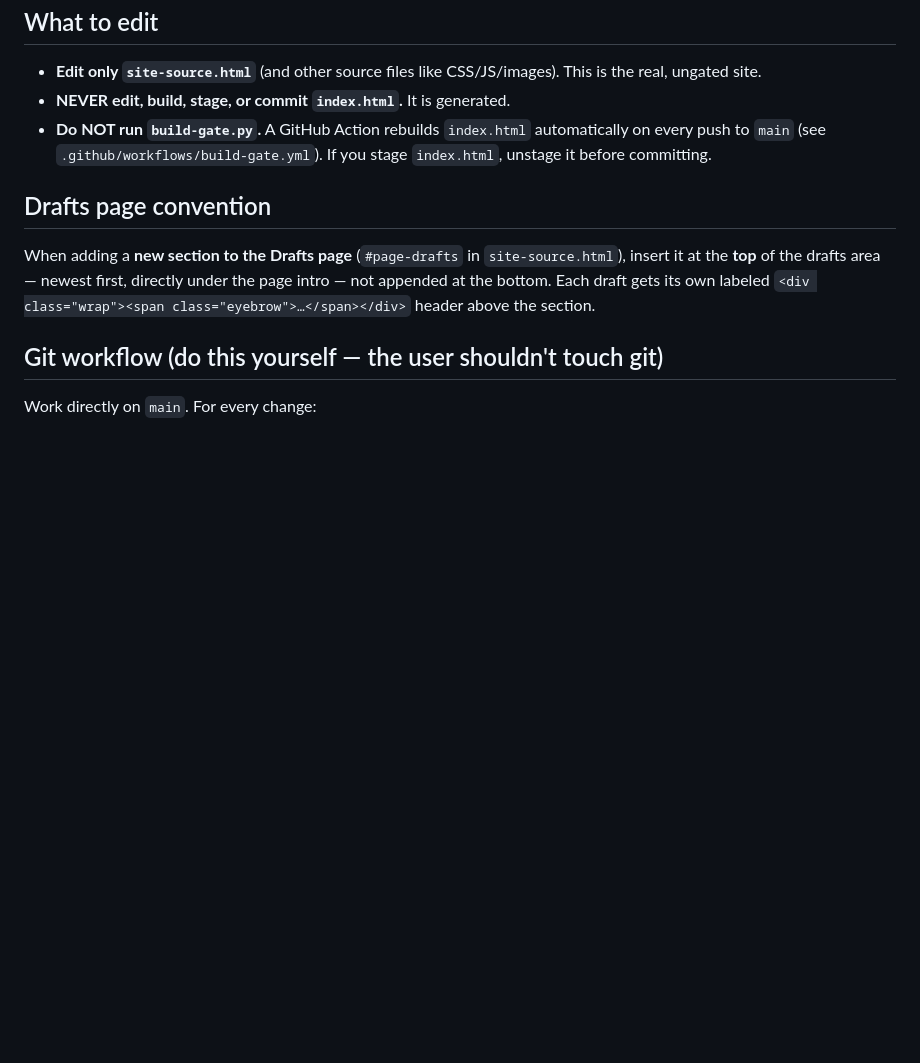
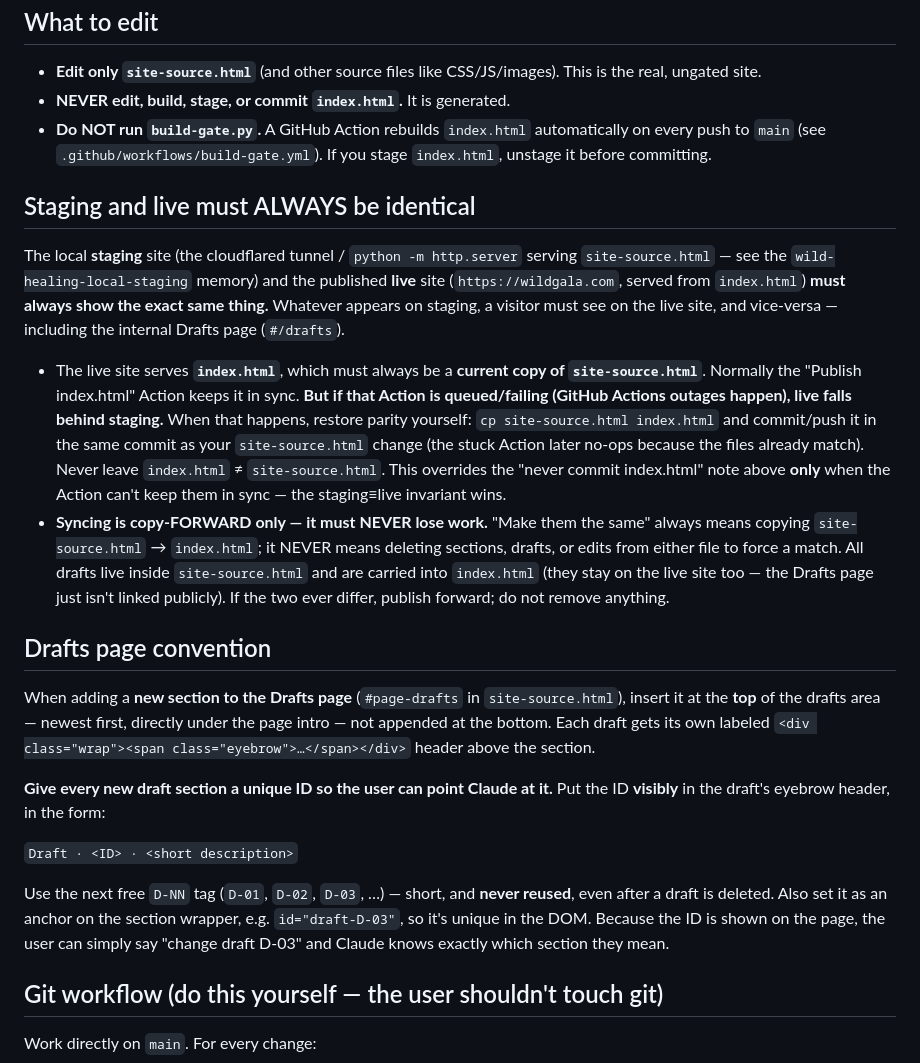
Before and after one commit to victortondee/wild-healing-2026, a Markdown page: CLAUDE.md, the part around the change. Drawn GitHub-style; blank space fills up the shorter version.

Commit message:
Drafts convention: require a unique ID (D-NN) on each new draft section

```diff
--- a/CLAUDE.md
+++ b/CLAUDE.md
@@ -17,6 +17,29 @@ below so chats don't overwrite or conflict with each other.
   automatically on every push to `main` (see `.github/workflows/build-gate.yml`).
   If you stage `index.html`, unstage it before committing.
 
+## Staging and live must ALWAYS be identical
+
+The local **staging** site (the cloudflared tunnel / `python -m http.server` serving
+`site-source.html` — see the `wild-healing-local-staging` memory) and the published
+**live** site (`https://wildgala.com`, served from `index.html`) **must always show the
+exact same thing.** Whatever appears on staging, a visitor must see on the live site,
+and vice-versa — including the internal Drafts page (`#/drafts`).
+
+- The live site serves **`index.html`**, which must always be a **current copy of
+  `site-source.html`**. Normally the "Publish index.html" Action keeps it in sync. **But
+  if that Action is queued/failing (GitHub Actions outages happen), live falls behind
+  staging.** When that happens, restore parity yourself: `cp site-source.html index.html`
+  and commit/push it in the same commit as your `site-source.html` change (the stuck
+  Action later no-ops because the files already match). Never leave `index.html` ≠
+  `site-source.html`. This overrides the "never commit index.html" note above **only**
+  when the Action can't keep them in sync — the staging≡live invariant wins.
+- **Syncing is copy-FORWARD only — it must NEVER lose work.** "Make them the same"
+  always means copying `site-source.html` → `index.html`; it NEVER means deleting
+  sections, drafts, or edits from either file to force a match. All drafts live inside
+  `site-source.html` and are carried into `index.html` (they stay on the live site too —
+  the Drafts page just isn't linked publicly). If the two ever differ, publish forward;
+  do not remove anything.
+
 ## Drafts page convention
 
 When adding a **new section to the Drafts page** (`#page-drafts` in
@@ -24,6 +47,17 @@ When adding a **new section to the Drafts page** (`#page-drafts` in
 directly under the page intro — not appended at the bottom. Each draft gets its
 own labeled `<div class="wrap"><span class="eyebrow">…</span></div>` header above
 the section.
+
+**Give every new draft section a unique ID so the user can point Claude at it.**
+Put the ID **visibly** in the draft's eyebrow header, in the form:
+
+`Draft · <ID> · <short description>`
+
+Use the next free `D-NN` tag (`D-01`, `D-02`, `D-03`, …) — short, and **never
+reused**, even after a draft is deleted. Also set it as an anchor on the section
+wrapper, e.g. `id="draft-D-03"`, so it's unique in the DOM. Because the ID is
+shown on the page, the user can simply say "change draft D-03" and Claude knows
+exactly which section they mean.
 
 ## Git workflow (do this yourself — the user shouldn't touch git)
 
```
